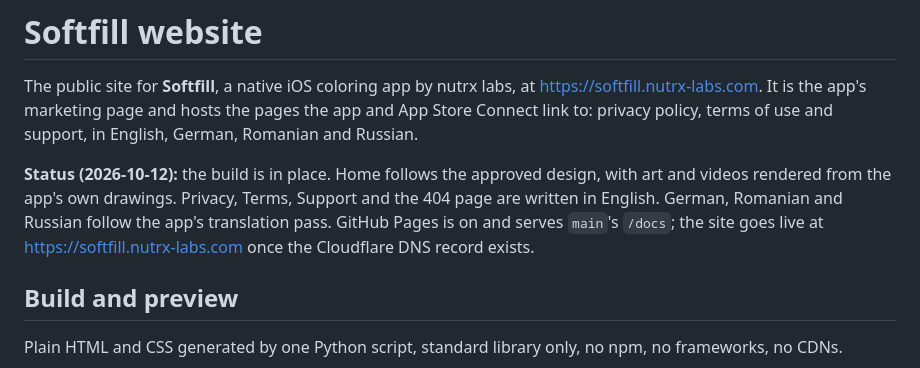
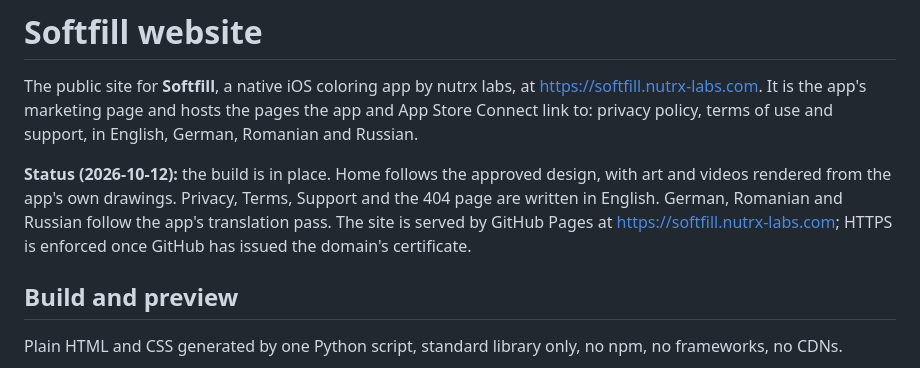
Before and after one commit to a7ex-turcan/softfill-web, a Markdown page: README.md, the part around the change. Rendered like a GitHub page.

Commit message:
Say in the README that the site is served at its domain
Co-Authored-By: Claude Opus 5.5 <noreply@anthropic.com>
Claude-Session: https://claude.ai/code/session_0178YRvRGd67QXaWiFDnPms3

```diff
--- a/README.md
+++ b/README.md
@@ -6,8 +6,8 @@ Connect link to: privacy policy, terms of use and support, in English, German, R
 
 **Status (2026-10-12):** the build is in place. Home follows the approved design, with art and videos
 rendered from the app's own drawings. Privacy, Terms, Support and the 404 page are written in English.
-German, Romanian and Russian follow the app's translation pass. GitHub Pages is on and serves `main`'s `/docs`;
-the site goes live at https://softfill.nutrx-labs.com once the Cloudflare DNS record exists.
+German, Romanian and Russian follow the app's translation pass. The site is served by GitHub Pages at
+https://softfill.nutrx-labs.com; HTTPS is enforced once GitHub has issued the domain's certificate.
 
 ## Build and preview
 
```
